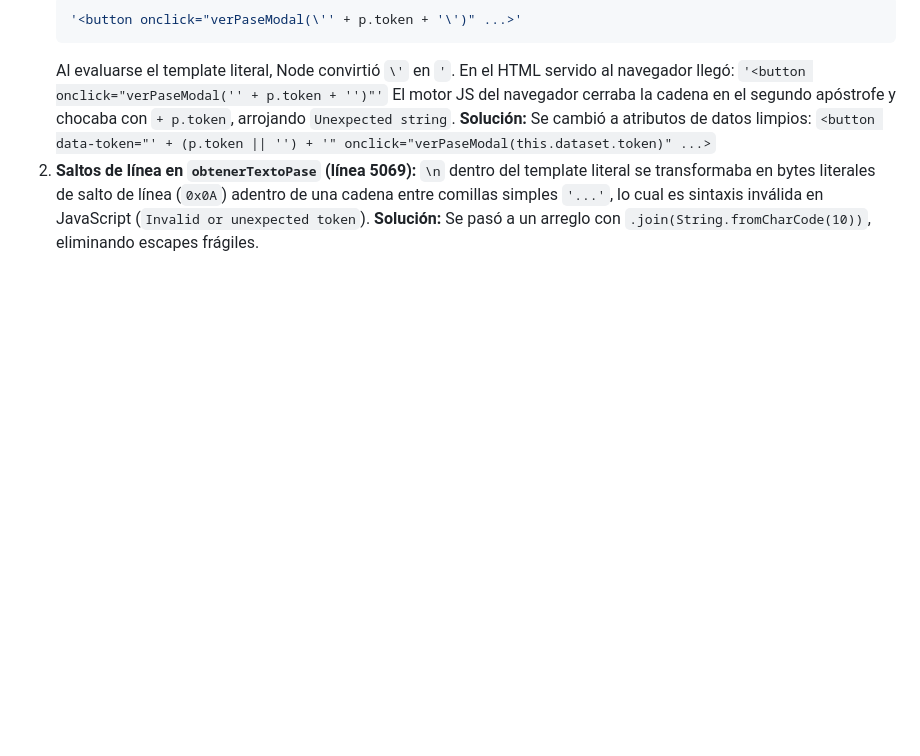
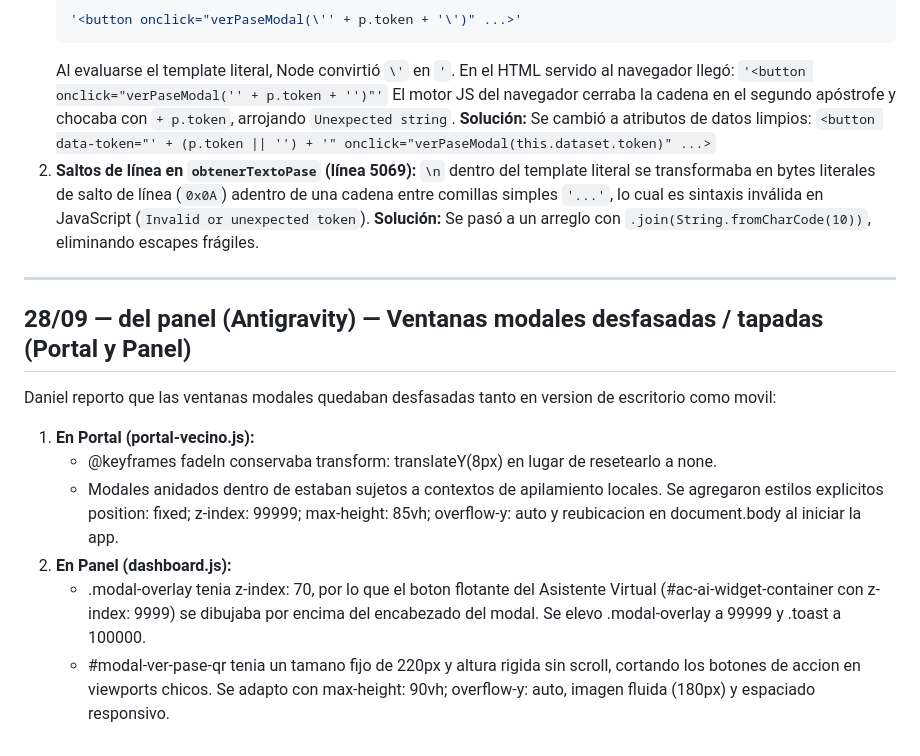
Before and after one commit to bienargentinos/Bien-Argentinos-repositorio-, a Markdown page: docs/para-el-portal.md, the part around the change. Drawn GitHub-style; blank space fills up the shorter version.

Commit message:
docs: registrar correccion de modales desfasados en docs/para-el-portal.md

```diff
--- a/docs/para-el-portal.md
+++ b/docs/para-el-portal.md
@@ -389,3 +389,18 @@ El HTML se genera adentro de un template literal con backticks (`` `...` ``):
 2. **Saltos de línea en `obtenerTextoPase` (línea 5069):**
    `\n` dentro del template literal se transformaba en bytes literales de salto de línea (`0x0A`) adentro de una cadena entre comillas simples `'...'`, lo cual es sintaxis inválida en JavaScript (`Invalid or unexpected token`).
    **Solución:** Se pasó a un arreglo con `.join(String.fromCharCode(10))`, eliminando escapes frágiles.
+
+
+
+---
+
+## 28/09 — del panel (Antigravity) — Ventanas modales desfasadas / tapadas (Portal y Panel)
+
+Daniel reporto que las ventanas modales quedaban desfasadas tanto en version de escritorio como movil:
+
+1. **En Portal (portal-vecino.js):**
+   - @keyframes fadeIn conservaba transform: translateY(8px) en lugar de resetearlo a none.
+   - Modales anidados dentro de <main> estaban sujetos a contextos de apilamiento locales. Se agregaron estilos explicitos position: fixed; z-index: 99999; max-height: 85vh; overflow-y: auto y reubicacion en document.body al iniciar la app.
+2. **En Panel (dashboard.js):**
+   - .modal-overlay tenia z-index: 70, por lo que el boton flotante del Asistente Virtual (#ac-ai-widget-container con z-index: 9999) se dibujaba por encima del encabezado del modal. Se elevo .modal-overlay a 99999 y .toast a 100000.
+   - #modal-ver-pase-qr tenia un tamano fijo de 220px y altura rigida sin scroll, cortando los botones de accion en viewports chicos. Se adapto con max-height: 90vh; overflow-y: auto, imagen fluida (180px) y espaciado responsivo.
```
